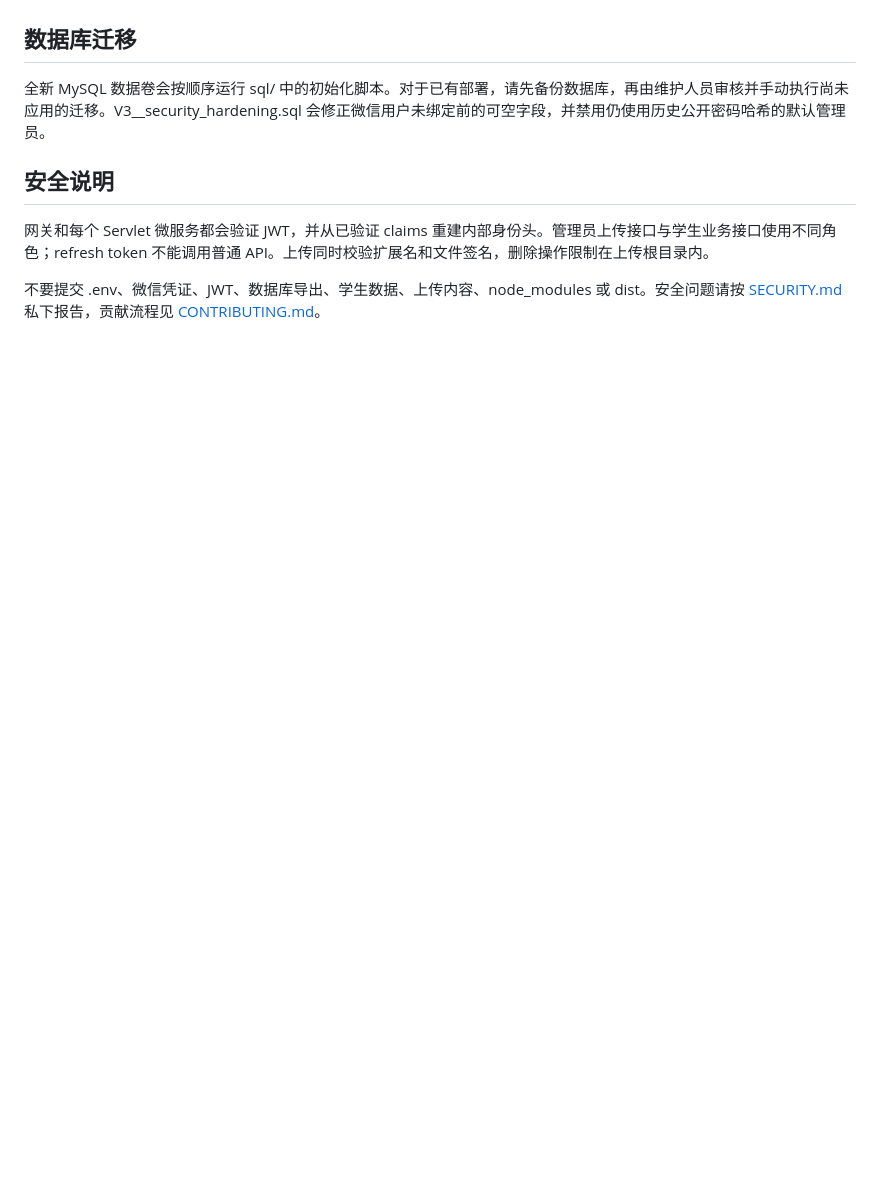
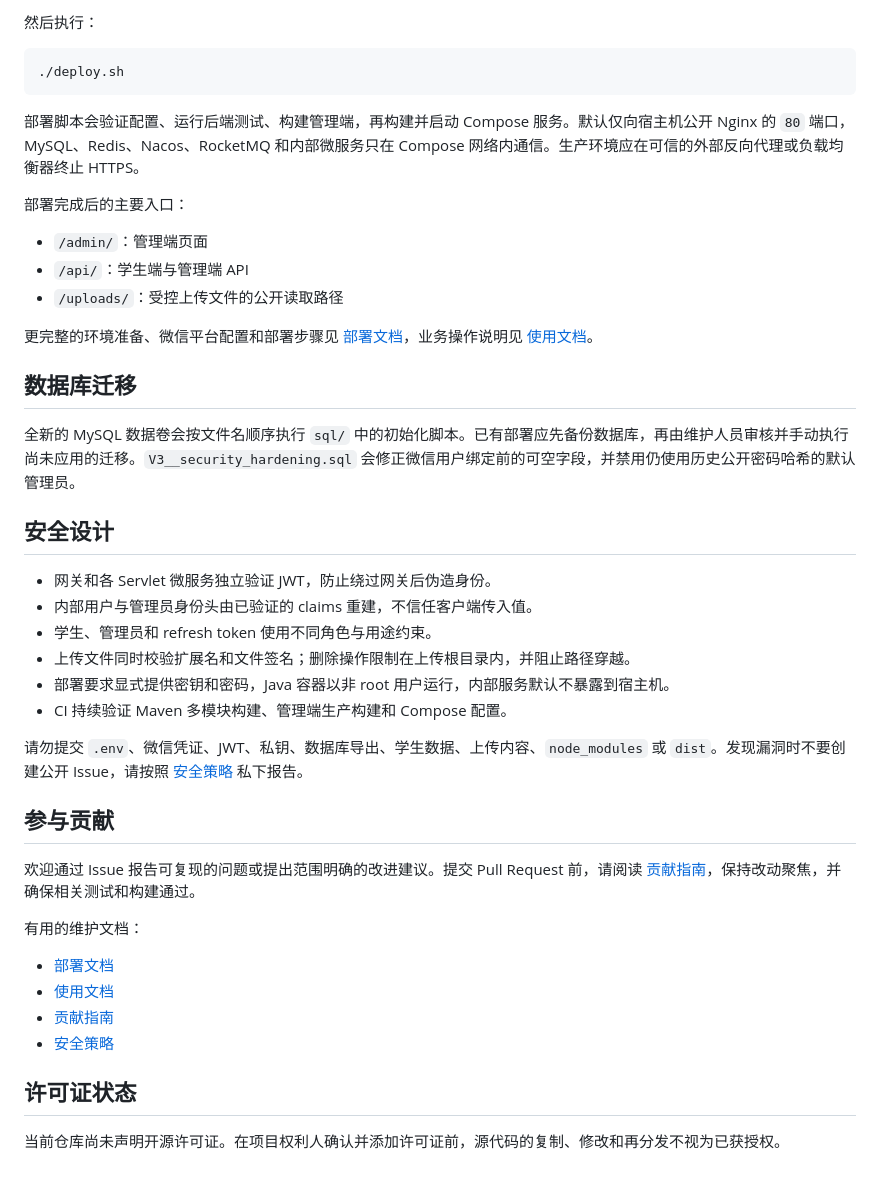
Before and after one commit to deathcmd/changzheng, a Markdown page: README.md, the part around one of its changes. Drawn GitHub-style; blank space fills up the shorter version.

````diff
--- a/README.md
+++ b/README.md
@@ -48,10 +125,45 @@
+然后执行：
+
+```bash
+./deploy.sh
+```
+
+部署脚本会验证配置、运行后端测试、构建管理端，再构建并启动 Compose 服务。默认仅向宿主机公开 Nginx 的 `80` 端口，MySQL、Redis、Nacos、RocketMQ 和内部微服务只在 Compose 网络内通信。生产环境应在可信的外部反向代理或负载均衡器终止 HTTPS。
+
+部署完成后的主要入口：
+
+- `/admin/`：管理端页面
+- `/api/`：学生端与管理端 API
+- `/uploads/`：受控上传文件的公开读取路径
+
+更完整的环境准备、微信平台配置和部署步骤见 [部署文档](部署文档.md)，业务操作说明见 [使用文档](使用文档.md)。
 
 ## 数据库迁移
 
-全新 MySQL 数据卷会按顺序运行 sql/ 中的初始化脚本。对于已有部署，请先备份数据库，再由维护人员审核并手动执行尚未应用的迁移。V3__security_hardening.sql 会修正微信用户未绑定前的可空字段，并禁用仍使用历史公开密码哈希的默认管理员。
+全新的 MySQL 数据卷会按文件名顺序执行 `sql/` 中的初始化脚本。已有部署应先备份数据库，再由维护人员审核并手动执行尚未应用的迁移。`V3__security_hardening.sql` 会修正微信用户绑定前的可空字段，并禁用仍使用历史公开密码哈希的默认管理员。
 
-## 安全说明
+## 安全设计
 
-网关和每个 Servlet 微服务都会验证 JWT，并从已验证 claims 重建内部身份头。管理员上传接口与学生业务接口使用不同角色；refresh token 不能调用普通 API。上传同时校验扩展名和文件签名，删除操作限制在上传根目录内。
+- 网关和各 Servlet 微服务独立验证 JWT，防止绕过网关后伪造身份。
+- 内部用户与管理员身份头由已验证的 claims 重建，不信任客户端传入值。
+- 学生、管理员和 refresh token 使用不同角色与用途约束。
+- 上传文件同时校验扩展名和文件签名；删除操作限制在上传根目录内，并阻止路径穿越。
+- 部署要求显式提供密钥和密码，Java 容器以非 root 用户运行，内部服务默认不暴露到宿主机。
+- CI 持续验证 Maven 多模块构建、管理端生产构建和 Compose 配置。
 
-不要提交 .env、微信凭证、JWT、数据库导出、学生数据、上传内容、node_modules 或 dist。安全问题请按 [SECURITY.md](SECURITY.md) 私下报告，贡献流程见 [CONTRIBUTING.md](CONTRIBUTING.md)。
+请勿提交 `.env`、微信凭证、JWT、私钥、数据库导出、学生数据、上传内容、`node_modules` 或 `dist`。发现漏洞时不要创建公开 Issue，请按照 [安全策略](SECURITY.md) 私下报告。
+
+## 参与贡献
+
+欢迎通过 Issue 报告可复现的问题或提出范围明确的改进建议。提交 Pull Request 前，请阅读 [贡献指南](CONTRIBUTING.md)，保持改动聚焦，并确保相关测试和构建通过。
+
+有用的维护文档：
+
+- [部署文档](部署文档.md)
+- [使用文档](使用文档.md)
+- [贡献指南](CONTRIBUTING.md)
+- [安全策略](SECURITY.md)
+
+## 许可证状态
+
+当前仓库尚未声明开源许可证。在项目权利人确认并添加许可证前，源代码的复制、修改和再分发不视为已获授权。
````
Also changed, not shown: other parts of README.md (+107 -30 lines).
